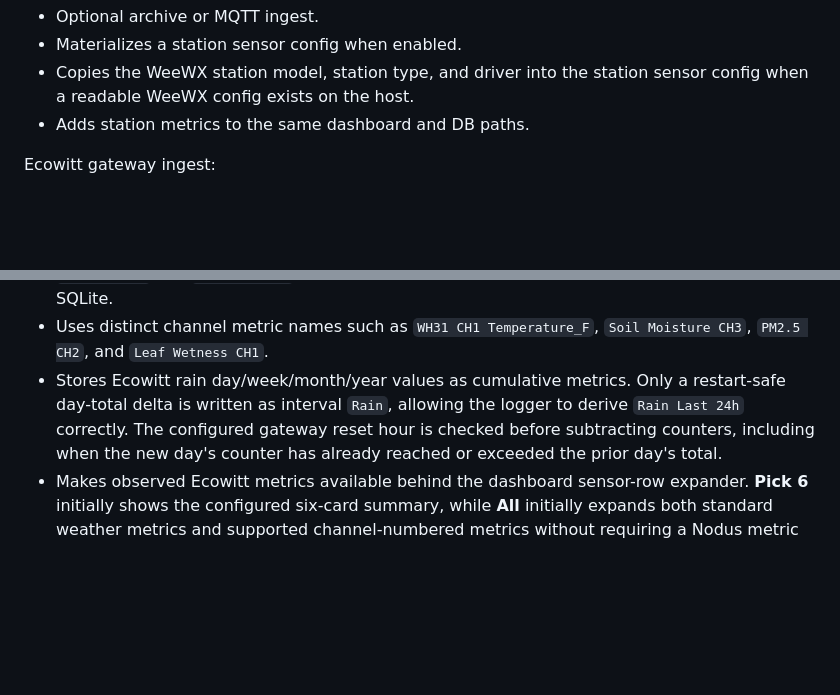
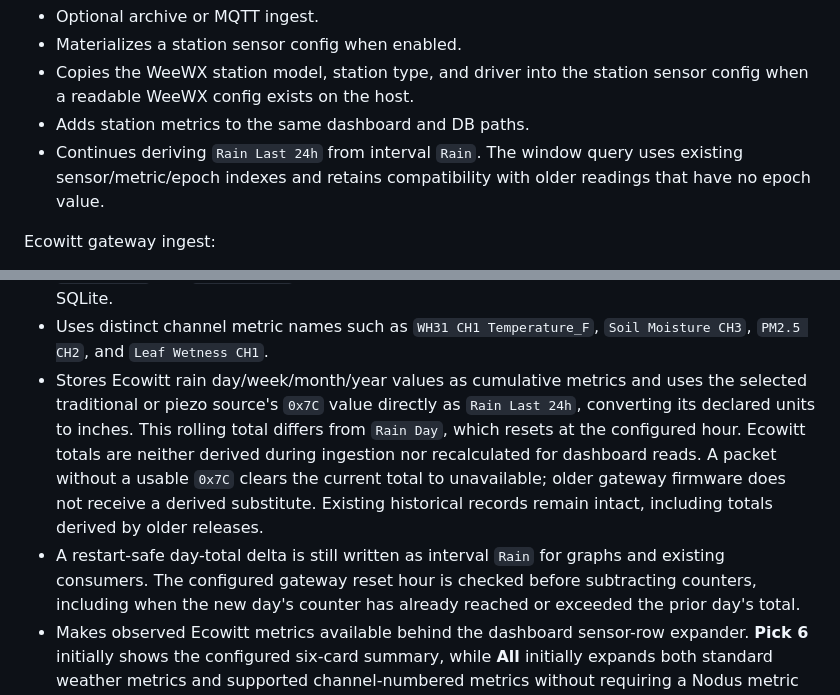
Before and after one commit to mot-yelraf/Sensorius_AI, a Markdown page: docs/sensors.md, 2 parts joined by grey strips. Drawn GitHub-style; blank space fills up the shorter version.

```diff
--- a/docs/sensors.md
+++ b/docs/sensors.md
@@ -30,6 +30,9 @@ WeeWX station ingest:
 - Copies the WeeWX station model, station type, and driver into the station
   sensor config when a readable WeeWX config exists on the host.
 - Adds station metrics to the same dashboard and DB paths.
+- Continues deriving `Rain Last 24h` from interval `Rain`. The window query uses
+  existing sensor/metric/epoch indexes and retains compatibility with older
+  readings that have no epoch value.
 
 Ecowitt gateway ingest:
 
@@ -59,9 +62,16 @@ See the Ecowitt section in the [user guide](user_guide.md#ecowitt-gateway).
   reading set is written to SQLite.
 - Uses distinct channel metric names such as `WH31 CH1 Temperature_F`,
   `Soil Moisture CH3`, `PM2.5 CH2`, and `Leaf Wetness CH1`.
-- Stores Ecowitt rain day/week/month/year values as cumulative metrics. Only a
-  restart-safe day-total delta is written as interval `Rain`, allowing the
-  logger to derive `Rain Last 24h` correctly. The configured gateway reset
+- Stores Ecowitt rain day/week/month/year values as cumulative metrics and uses
+  the selected traditional or piezo source's `0x7C` value directly as
+  `Rain Last 24h`, converting its declared units to inches. This rolling total
+  differs from `Rain Day`, which resets at the configured hour. Ecowitt totals
+  are neither derived during ingestion nor recalculated for dashboard reads.
+  A packet without a usable `0x7C` clears the current total to unavailable;
+  older gateway firmware does not receive a derived substitute. Existing
+  historical records remain intact, including totals derived by older releases.
+- A restart-safe day-total delta is still written as interval `Rain` for graphs
+  and existing consumers. The configured gateway reset
   hour is checked before subtracting counters, including when the new day's
   counter has already reached or exceeded the prior day's total.
 - Makes observed Ecowitt metrics available behind the dashboard sensor-row
```
Also changed, not shown: docs/operations.md (+15 -0 lines), assets/icons/peace-hill-studios-512.png, 10 other files.
